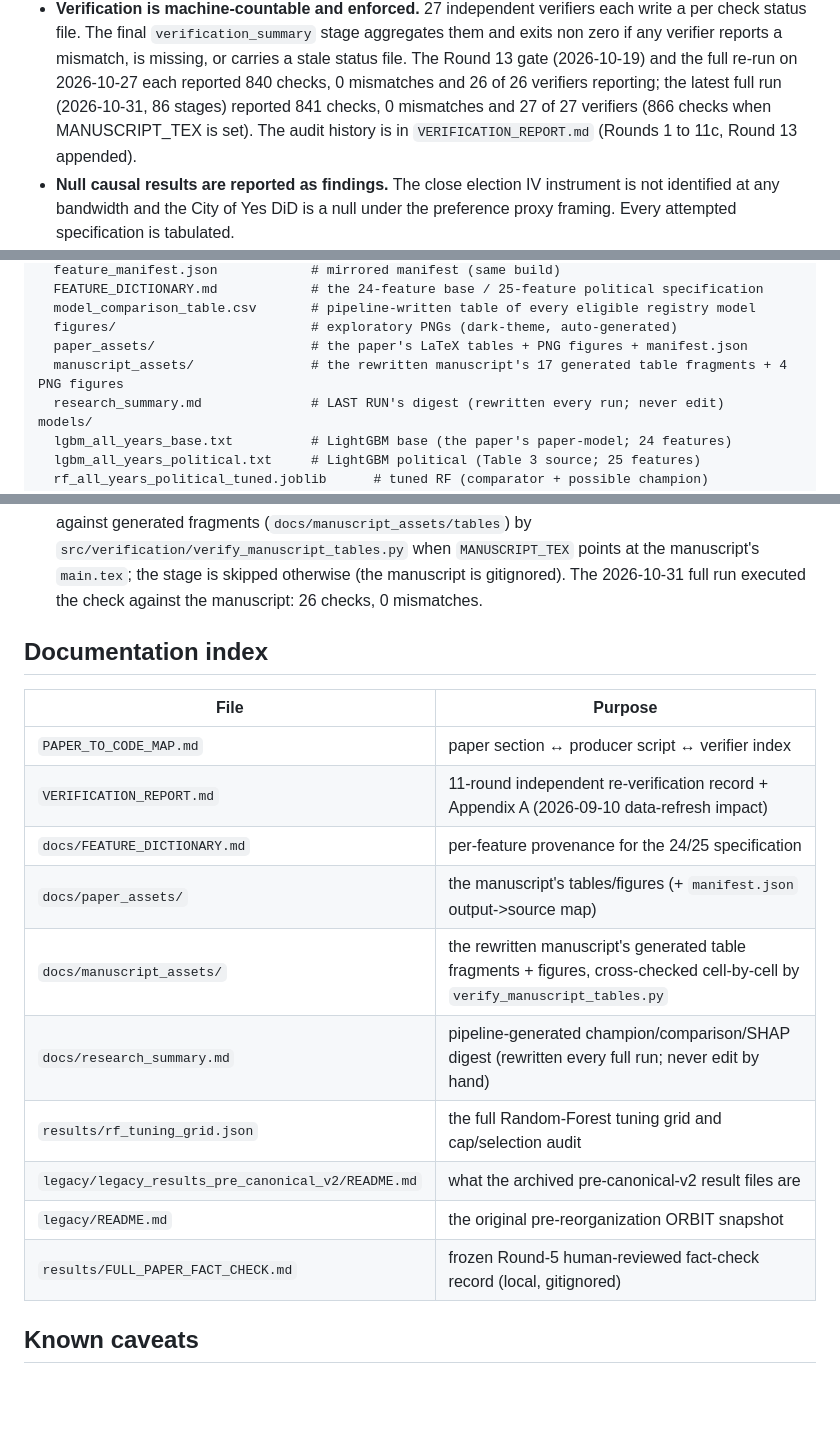
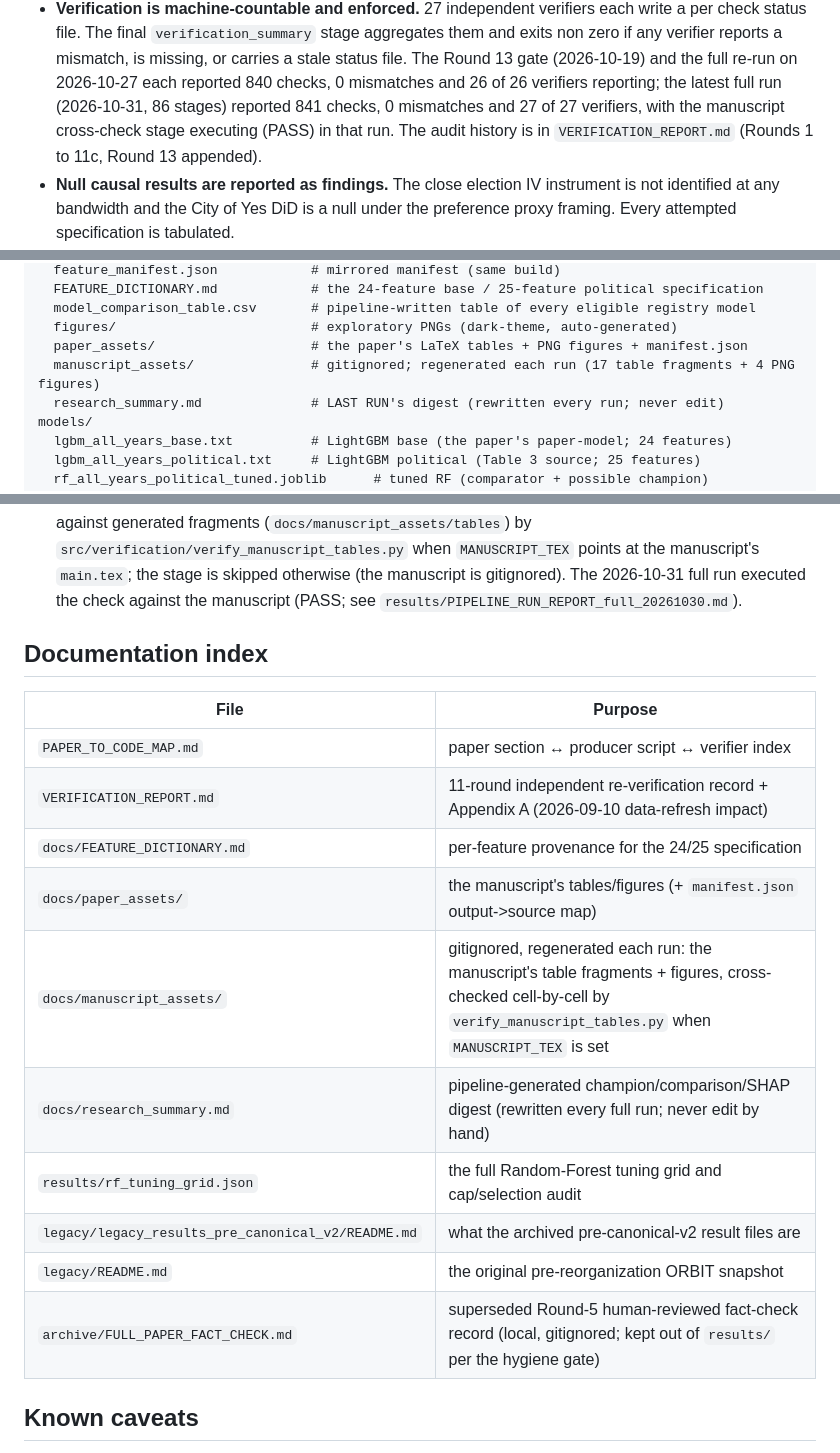
Before and after one commit to Shrish-07/O.R.B.I.T., a Markdown page: README.md, 3 parts joined by grey strips. GitHub-like rendering; blank space fills up the shorter version.

```diff
--- a/README.md
+++ b/README.md
@@ -32,7 +32,8 @@ track it.
   The Round 13 gate (2026-10-19) and the full re-run on 2026-10-27 each
   reported 840 checks, 0 mismatches and 26 of 26 verifiers reporting; the
   latest full run (2026-10-31, 86 stages) reported 841 checks, 0 mismatches
-  and 27 of 27 verifiers (866 checks when MANUSCRIPT_TEX is set). The audit
+  and 27 of 27 verifiers, with the manuscript cross-check stage executing
+  (PASS) in that run. The audit
   history is in `VERIFICATION_REPORT.md` (Rounds 1 to 11c, Round 13 appended).
 - **Null causal results are reported as findings.** The close election IV
   instrument is not identified at any bandwidth and the City of Yes DiD is a
@@ -358,7 +352,7 @@ docs/
   model_comparison_table.csv       # pipeline-written table of every eligible registry model
   figures/                         # exploratory PNGs (dark-theme, auto-generated)
   paper_assets/                    # the paper's LaTeX tables + PNG figures + manifest.json
-  manuscript_assets/               # the rewritten manuscript's 17 generated table fragments + 4 PNG figures
+  manuscript_assets/               # gitignored; regenerated each run (17 table fragments + 4 PNG figures)
   research_summary.md              # LAST RUN's digest (rewritten every run; never edit)
 models/
   lgbm_all_years_base.txt          # LightGBM base (the paper's paper-model; 24 features)
@@ -482,7 +476,7 @@ facing tables and figures are generated rather than hand copied by
    `src/verification/verify_manuscript_tables.py` when `MANUSCRIPT_TEX`
    points at the manuscript's `main.tex`; the stage is skipped otherwise
    (the manuscript is gitignored). The 2026-10-31 full run executed the check
-   against the manuscript: 26 checks, 0 mismatches.
+   against the manuscript (PASS; see `results/PIPELINE_RUN_REPORT_full_20261030.md`).
 
 
 ## Documentation index
@@ -493,12 +487,12 @@ facing tables and figures are generated rather than hand copied by
 | `VERIFICATION_REPORT.md` | 11-round independent re-verification record + Appendix A (2026-09-10 data-refresh impact) |
 | `docs/FEATURE_DICTIONARY.md` | per-feature provenance for the 24/25 specification |
 | `docs/paper_assets/` | the manuscript's tables/figures (+ `manifest.json` output->source map) |
-| `docs/manuscript_assets/` | the rewritten manuscript's generated table fragments + figures, cross-checked cell-by-cell by `verify_manuscript_tables.py` |
+| `docs/manuscript_assets/` | gitignored, regenerated each run: the manuscript's table fragments + figures, cross-checked cell-by-cell by `verify_manuscript_tables.py` when `MANUSCRIPT_TEX` is set |
 | `docs/research_summary.md` | pipeline-generated champion/comparison/SHAP digest (rewritten every full run; never edit by hand) |
 | `results/rf_tuning_grid.json` | the full Random-Forest tuning grid and cap/selection audit |
 | `legacy/legacy_results_pre_canonical_v2/README.md` | what the archived pre-canonical-v2 result files are |
 | `legacy/README.md` | the original pre-reorganization ORBIT snapshot |
-| `results/FULL_PAPER_FACT_CHECK.md` | frozen Round-5 human-reviewed fact-check record (local, gitignored) |
+| `archive/FULL_PAPER_FACT_CHECK.md` | superseded Round-5 human-reviewed fact-check record (local, gitignored; kept out of `results/` per the hygiene gate) |
 
 ## Known caveats
 
```
Also changed, not shown: other parts of README.md (+19 -26 lines).
